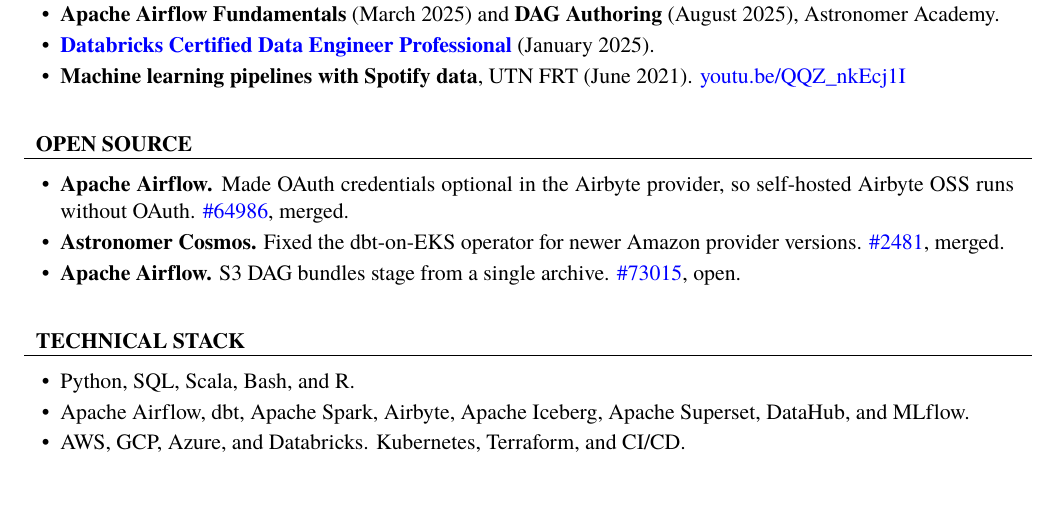
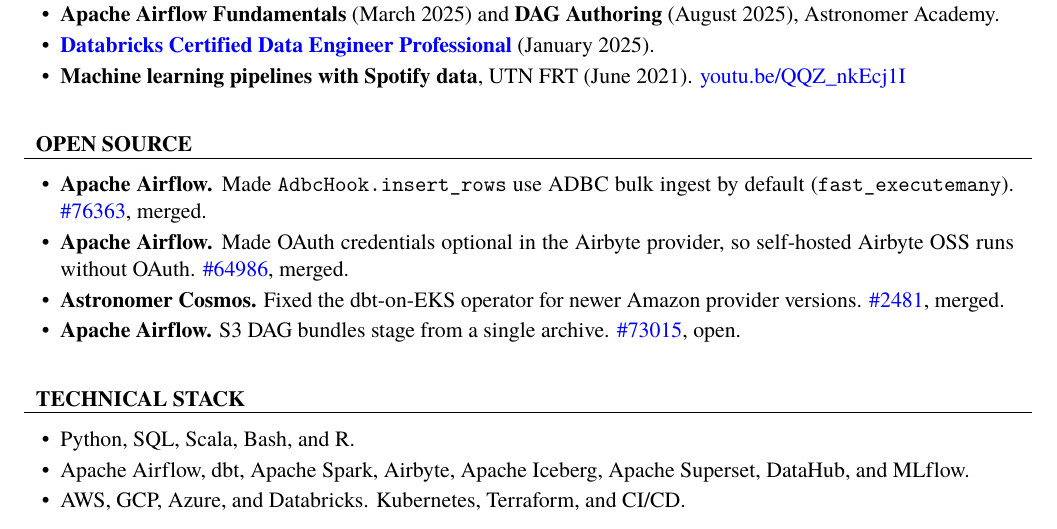
Before and after one commit to aoelvp94/aoelvp94.github.io, a LaTeX CV (cv.tex): part of page 2 of 2, cut so that both start at the same text, the shorter picture padded with empty space. Compiled offline with XeLaTeX; a missing font is replaced by an installed copy or a similar font.

Commit message:
Add merged Airflow PR #76363 to the CV open source list.
Co-authored-by: Aldo <aoelvp94@gmail.com>

```diff
--- a/cv.tex
+++ b/cv.tex
@@ -125,6 +125,7 @@
 \begin{cvsection}{OPEN SOURCE}
 	\begin{cvsubsection}{}{}{}
 		\begin{itemize}
+			\item \textbf{Apache Airflow.} Made \texttt{AdbcHook.insert\_rows} use ADBC bulk ingest by default (\texttt{fast\_executemany}). \href{https://github.com/apache/airflow/pull/76363}{\#76363}, merged.
 			\item \textbf{Apache Airflow.} Made OAuth credentials optional in the Airbyte provider, so self-hosted Airbyte OSS runs without OAuth. \href{https://github.com/apache/airflow/pull/64986}{\#64986}, merged.
 			\item \textbf{Astronomer Cosmos.} Fixed the dbt-on-EKS operator for newer Amazon provider versions. \href{https://github.com/astronomer/astronomer-cosmos/pull/2481}{\#2481}, merged.
 			\item \textbf{Apache Airflow.} S3 DAG bundles stage from a single archive. \href{https://github.com/apache/airflow/pull/73015}{\#73015}, open.
```
